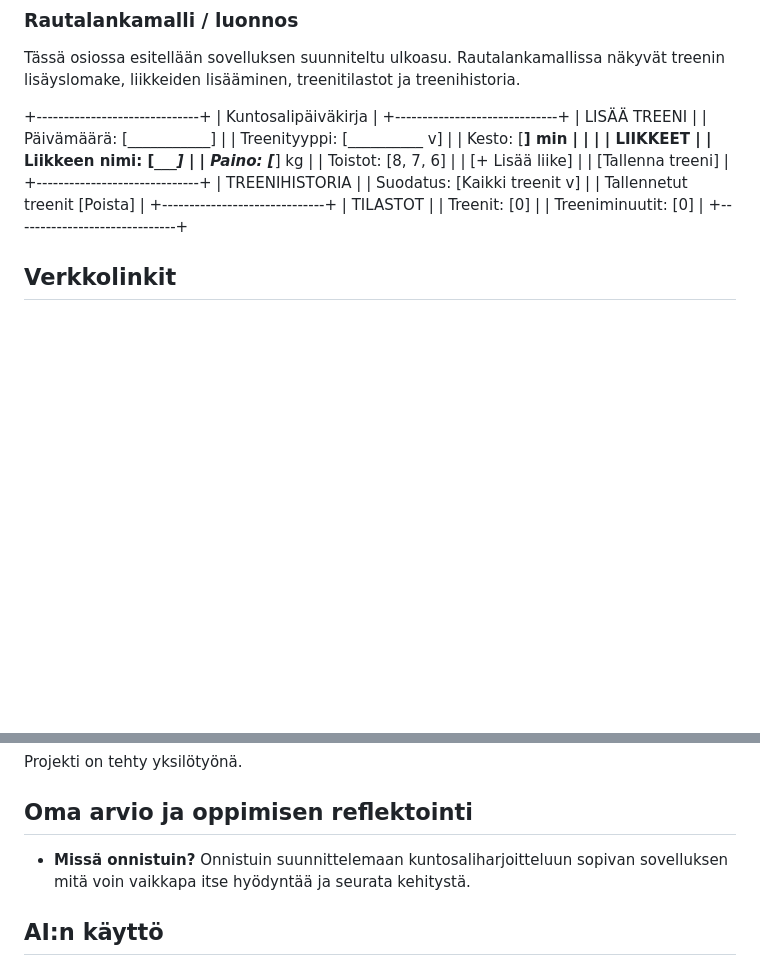
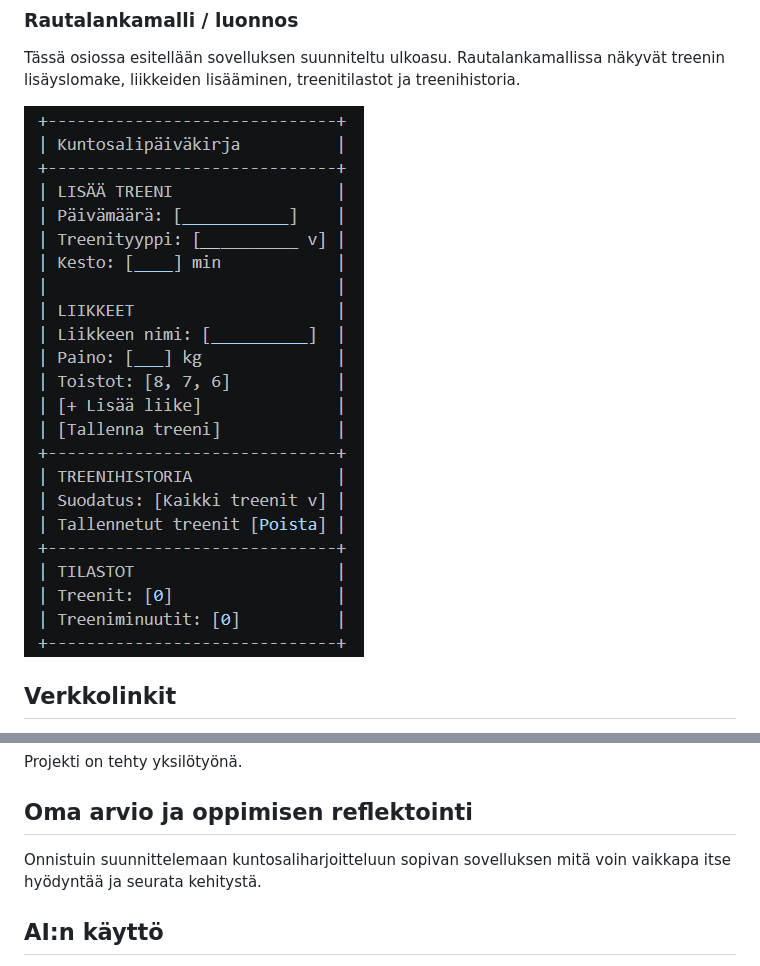
Before and after one commit to qmirr/laurea-web-development, a Markdown page: Project1/readme.md, 2 parts joined by grey strips. Rendered like a GitHub page; pictures changed too: Project1/img/rautalankamalli.png (added); blank space fills up the shorter version.

```diff
--- a/Project 1/readme.md
+++ b/Project1/readme.md
@@ -24,30 +24,7 @@ Sovelluksella voi tallentaa treenin päivämäärän, treenityypin, keston ja ka
 
 Tässä osiossa esitellään sovelluksen suunniteltu ulkoasu. Rautalankamallissa näkyvät treenin lisäyslomake, liikkeiden lisääminen, treenitilastot ja treenihistoria.
 
-+------------------------------+
-| Kuntosalipäiväkirja          |
-+------------------------------+
-| LISÄÄ TREENI                 |
-| Päivämäärä: [___________]    |
-| Treenityyppi: [__________ v] |
-| Kesto: [____] min            |
-|                              |
-| LIIKKEET                     |
-| Liikkeen nimi: [__________]  |
-| Paino: [___] kg              |
-| Toistot: [8, 7, 6]           |
-| [+ Lisää liike]              |
-| [Tallenna treeni]            |
-+------------------------------+
-| TREENIHISTORIA               |
-| Suodatus: [Kaikki treenit v] |
-| Tallennetut treenit [Poista] |
-+------------------------------+
-| TILASTOT                     |
-| Treenit: [0]                 |
-| Treeniminuutit: [0]          |
-+------------------------------+
-
+![rautalankamalli](img/rautalankamalli.png)
 
 ## Verkkolinkit
 
@@ -111,7 +88,7 @@ Projekti on tehty yksilötyönä.
 
 ## Oma arvio ja oppimisen reflektointi
 
-- **Missä onnistuin?** Onnistuin suunnittelemaan kuntosaliharjoitteluun sopivan sovelluksen mitä voin vaikkapa itse hyödyntää ja seurata kehitystä.
+Onnistuin suunnittelemaan kuntosaliharjoitteluun sopivan sovelluksen mitä voin vaikkapa itse hyödyntää ja seurata kehitystä.
 
 ## AI:n käyttö
 
```
Also changed, not shown: Project1/img/toimiva1.png (renamed from Project 1/img/toimiva1.png), Project1/img/toimiva2.png (renamed from Project 1/img/toimiva2.png), 6 other files.
